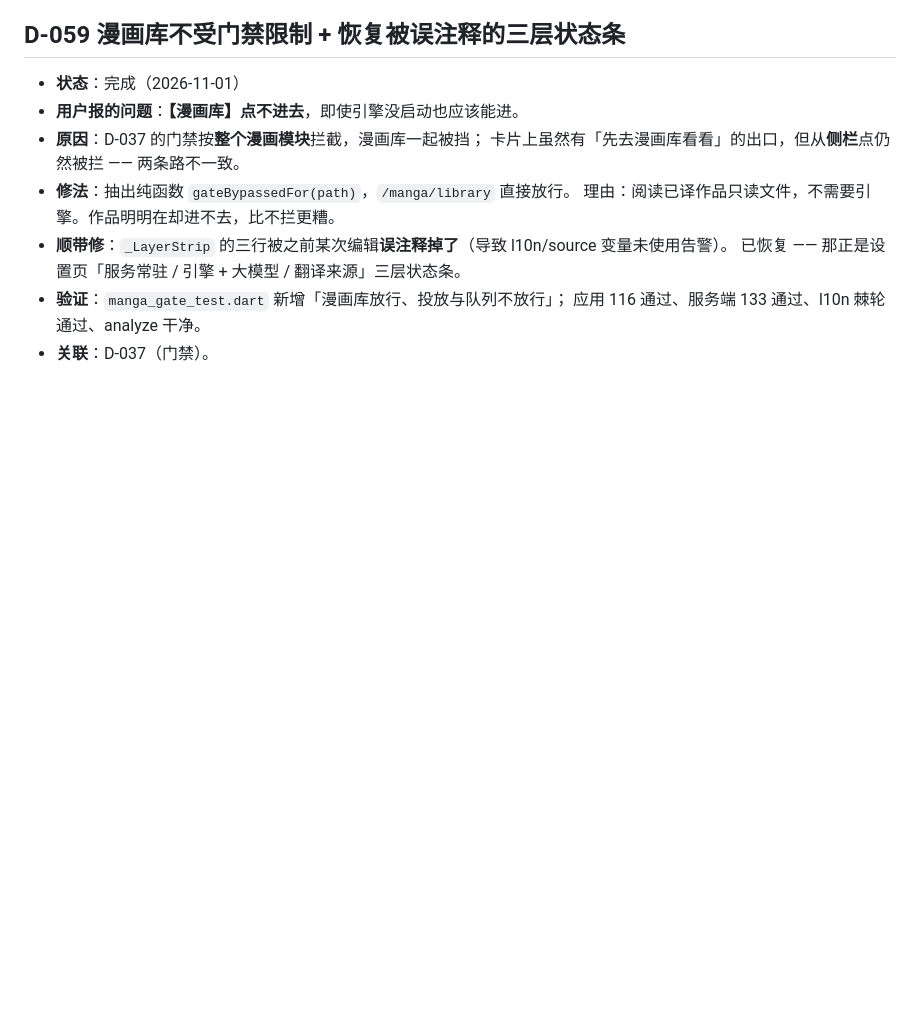
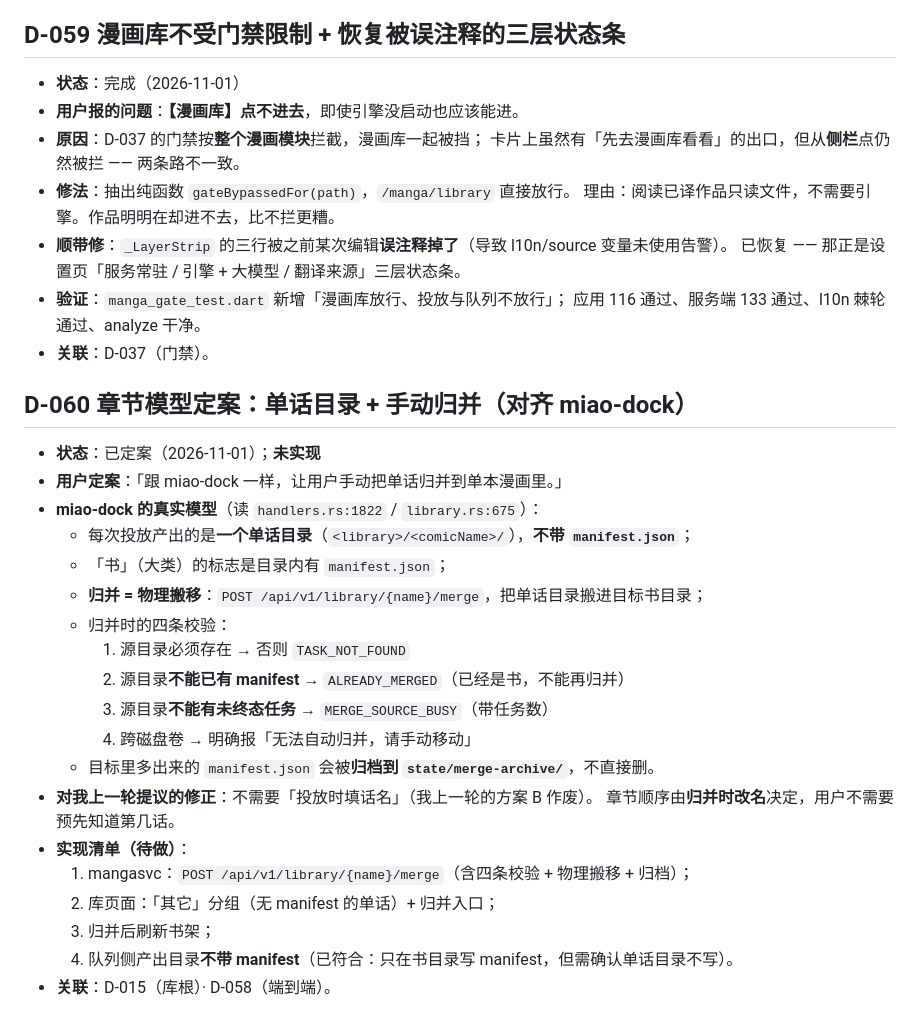
Before and after one commit to HTT-Oracion/miao-dock-flutter, a Markdown page: docs/internal/spec-notes.md, the part around the change. Drawn GitHub-style; blank space fills up the shorter version.

Commit message:
docs: 记录章节归并模型
- 对齐旧项目的单话与书判定
- 列明归并校验与实现清单
- 自测脚本：无变更

```diff
--- a/docs/internal/spec-notes.md
+++ b/docs/internal/spec-notes.md
@@ -1173,3 +1173,26 @@
 - **验证**：`manga_gate_test.dart` 新增「漫画库放行、投放与队列不放行」；
   应用 116 通过、服务端 133 通过、l10n 棘轮通过、analyze 干净。
 - **关联**：D-037（门禁）。
+
+## D-060 章节模型定案：单话目录 + 手动归并（对齐 miao-dock）
+
+- **状态**：已定案（2026-11-01）；**未实现**
+- **用户定案**：「跟 miao-dock 一样，让用户手动把单话归并到单本漫画里。」
+- **miao-dock 的真实模型**（读 `handlers.rs:1822` / `library.rs:675`）：
+  - 每次投放产出的是**一个单话目录**（`<library>/<comicName>/`），**不带 `manifest.json`**；
+  - 「书」（大类）的标志是目录内有 `manifest.json`；
+  - **归并 = 物理搬移**：`POST /api/v1/library/{name}/merge`，把单话目录搬进目标书目录；
+  - 归并时的四条校验：
+    1. 源目录必须存在 → 否则 `TASK_NOT_FOUND`
+    2. 源目录**不能已有 manifest** → `ALREADY_MERGED`（已经是书，不能再归并）
+    3. 源目录**不能有未终态任务** → `MERGE_SOURCE_BUSY`（带任务数）
+    4. 跨磁盘卷 → 明确报「无法自动归并，请手动移动」
+  - 目标里多出来的 `manifest.json` 会被**归档到 `state/merge-archive/`**，不直接删。
+- **对我上一轮提议的修正**：不需要「投放时填话名」（我上一轮的方案 B 作废）。
+  章节顺序由**归并时改名**决定，用户不需要预先知道第几话。
+- **实现清单（待做）**：
+  1. mangasvc：`POST /api/v1/library/{name}/merge`（含四条校验 + 物理搬移 + 归档）；
+  2. 库页面：「其它」分组（无 manifest 的单话）+ 归并入口；
+  3. 归并后刷新书架；
+  4. 队列侧产出目录**不带 manifest**（已符合：只在书目录写 manifest，但需确认单话目录不写）。
+- **关联**：D-015（库根）· D-058（端到端）。
```
